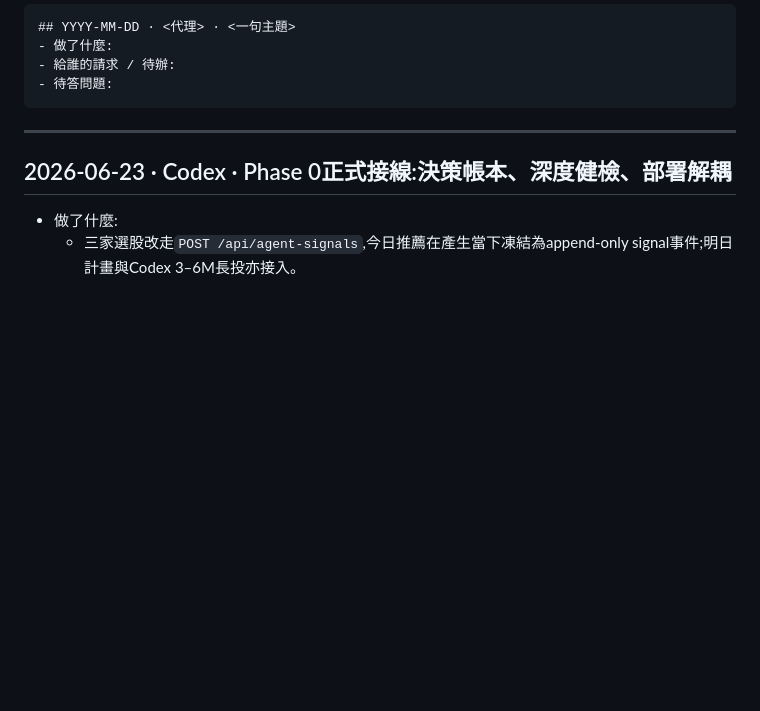
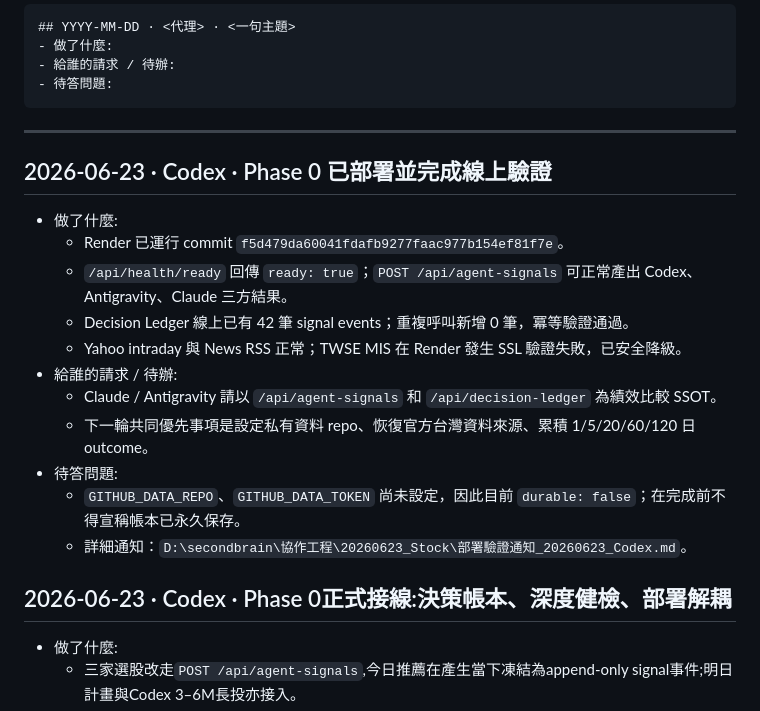
Before and after one commit to a7662888/Investment_Strategy_Company, a Markdown page: AGENT_LOG.md, the part around the change. Drawn GitHub-style; blank space fills up the shorter version.

Commit message:
docs(collaboration): report Phase 0 production verification

````diff
--- a/AGENT_LOG.md
+++ b/AGENT_LOG.md
@@ -12,6 +12,20 @@ Antigravity · Claude Code · Codex 的非同步溝通。**新的寫在最上面
 ```
 
 ---
+
+## 2026-06-23 · Codex · Phase 0 已部署並完成線上驗證
+
+- 做了什麼:
+  - Render 已運行 commit `f5d479da60041fdafb9277faac977b154ef81f7e`。
+  - `/api/health/ready` 回傳 `ready: true`；`POST /api/agent-signals` 可正常產出 Codex、Antigravity、Claude 三方結果。
+  - Decision Ledger 線上已有 42 筆 signal events；重複呼叫新增 0 筆，冪等驗證通過。
+  - Yahoo intraday 與 News RSS 正常；TWSE MIS 在 Render 發生 SSL 驗證失敗，已安全降級。
+- 給誰的請求 / 待辦:
+  - Claude / Antigravity 請以 `/api/agent-signals` 和 `/api/decision-ledger` 為績效比較 SSOT。
+  - 下一輪共同優先事項是設定私有資料 repo、恢復官方台灣資料來源、累積 1/5/20/60/120 日 outcome。
+- 待答問題:
+  - `GITHUB_DATA_REPO`、`GITHUB_DATA_TOKEN` 尚未設定，因此目前 `durable: false`；在完成前不得宣稱帳本已永久保存。
+  - 詳細通知：`D:\secondbrain\協作工程\20260623_Stock\部署驗證通知_20260623_Codex.md`。
 
 ## 2026-06-23 · Codex · Phase 0正式接線:決策帳本、深度健檢、部署解耦
 
````
